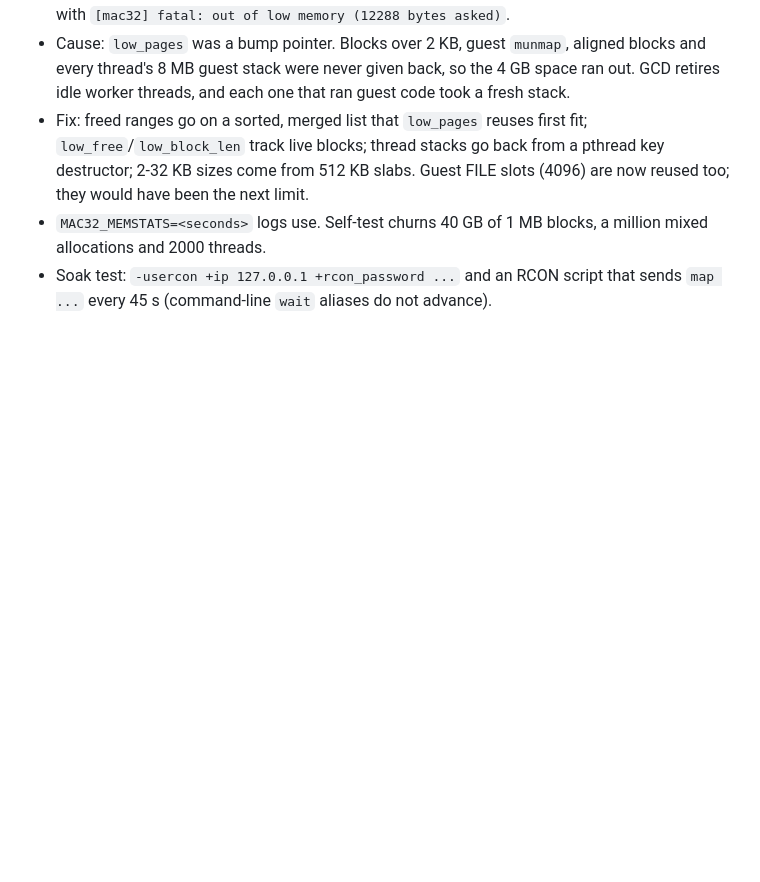
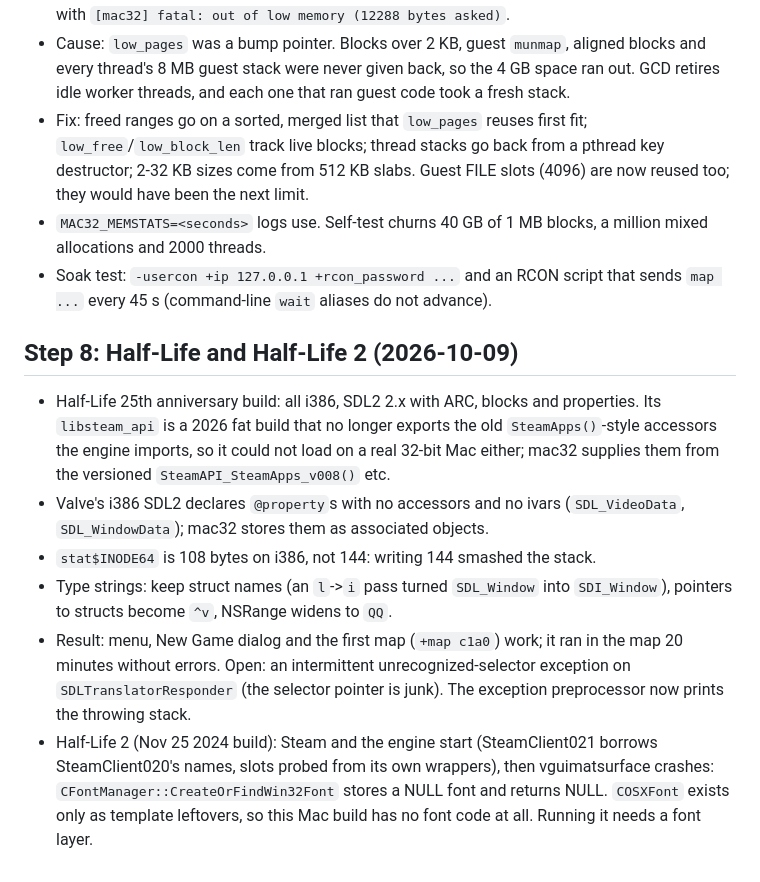
Before and after one commit to Shagulka/mac32, a Markdown page: MODLOG.md, the part around the change. Drawn GitHub-style; blank space fills up the shorter version.

Commit message:
MODLOG: Half-Life and Half-Life 2 findings
Co-Authored-By: Claude Opus 5.5 <noreply@anthropic.com>

```diff
--- a/MODLOG.md
+++ b/MODLOG.md
@@ -286,3 +286,24 @@ Restore: `um backup restore portal2-saves` / `um backup restore portal2-cfg`.
   a million mixed allocations and 2000 threads.
 - Soak test: `-usercon +ip 127.0.0.1 +rcon_password ...` and an RCON script
   that sends `map ...` every 45 s (command-line `wait` aliases do not advance).
+
+## Step 8: Half-Life and Half-Life 2 (2026-10-09)
+- Half-Life 25th anniversary build: all i386, SDL2 2.x with ARC, blocks and
+  properties. Its `libsteam_api` is a 2026 fat build that no longer exports the
+  old `SteamApps()`-style accessors the engine imports, so it could not load on
+  a real 32-bit Mac either; mac32 supplies them from the versioned
+  `SteamAPI_SteamApps_v008()` etc.
+- Valve's i386 SDL2 declares `@property`s with no accessors and no ivars
+  (`SDL_VideoData`, `SDL_WindowData`); mac32 stores them as associated objects.
+- `stat$INODE64` is 108 bytes on i386, not 144: writing 144 smashed the stack.
+- Type strings: keep struct names (an `l`->`i` pass turned `SDL_Window` into
+  `SDI_Window`), pointers to structs become `^v`, NSRange widens to `QQ`.
+- Result: menu, New Game dialog and the first map (`+map c1a0`) work; it ran in
+  the map 20 minutes without errors. Open: an intermittent
+  unrecognized-selector exception on `SDLTranslatorResponder` (the selector
+  pointer is junk). The exception preprocessor now prints the throwing stack.
+- Half-Life 2 (Nov 25 2024 build): Steam and the engine start (SteamClient021
+  borrows SteamClient020's names, slots probed from its own wrappers), then
+  vguimatsurface crashes: `CFontManager::CreateOrFindWin32Font` stores a NULL
+  font and returns NULL. `COSXFont` exists only as template leftovers, so this
+  Mac build has no font code at all. Running it needs a font layer.
```
